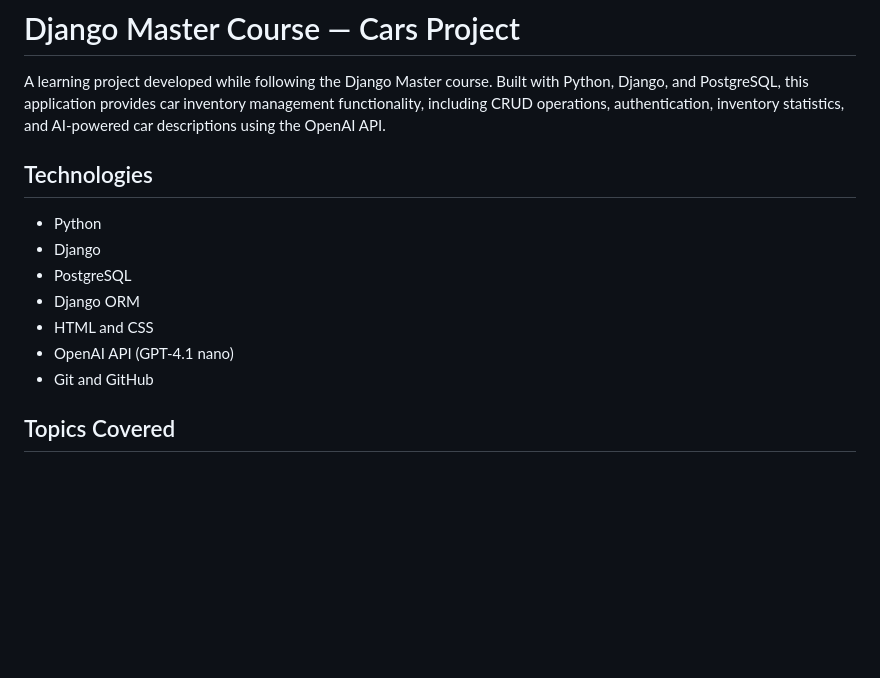
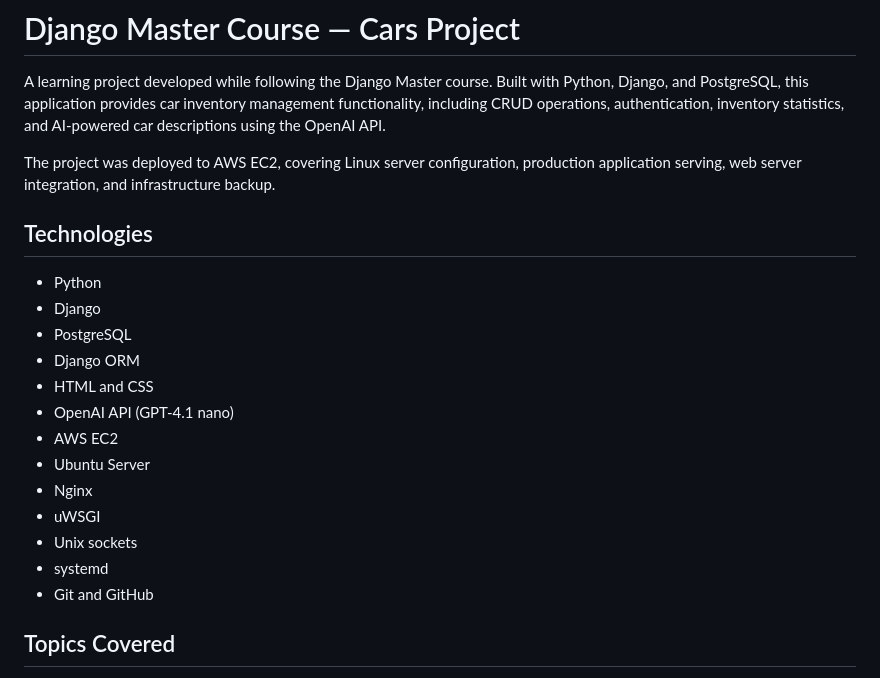
Before and after one commit to reboucasfe/APP-Cars, a Markdown page: README.md, the part around one of its changes. Rendered like a GitHub page; blank space fills up the shorter version.

```diff
--- a/README.md
+++ b/README.md
@@ -1,6 +1,8 @@
 # Django Master Course — Cars Project
 
 A learning project developed while following the Django Master course. Built with Python, Django, and PostgreSQL, this application provides car inventory management functionality, including CRUD operations, authentication, inventory statistics, and AI-powered car descriptions using the OpenAI API.
+
+The project was deployed to AWS EC2, covering Linux server configuration, production application serving, web server integration, and infrastructure backup.
 
 ## Technologies
 
@@ -10,6 +12,12 @@ A learning project developed while following the Django Master course. Built wit
 - Django ORM
 - HTML and CSS
 - OpenAI API (GPT-4.1 nano)
+- AWS EC2
+- Ubuntu Server
+- Nginx
+- uWSGI
+- Unix sockets
+- systemd
 - Git and GitHub
 
 ## Topics Covered
```
Also changed, not shown: other parts of README.md (+26 -11 lines).
